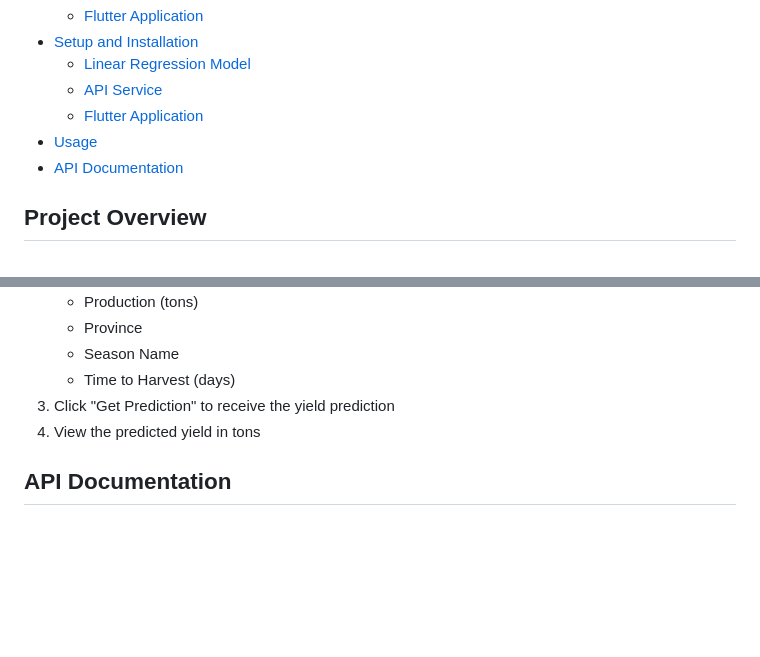
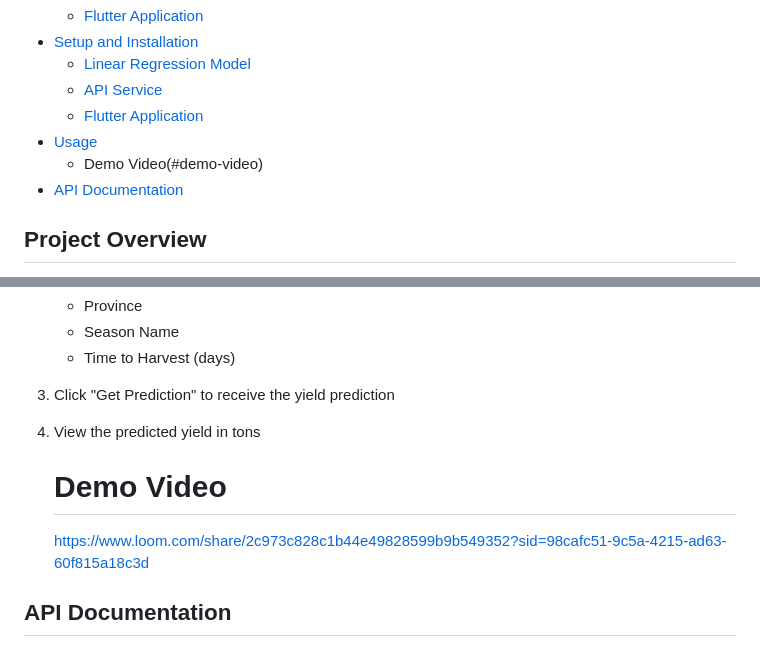
Before and after one commit to Clint07-datascientist/Linear-Regression-Model-Deployment-Using-Flutter, a Markdown page: README.md, 2 parts joined by grey strips. Rendered like a GitHub page; blank space fills up the shorter version.

```diff
--- a/README.md
+++ b/README.md
@@ -15,6 +15,7 @@ A machine learning-based application that predicts crop yields using linear regr
   - [API Service](#api-service)
   - [Flutter Application](#flutter-application)
 - [Usage](#usage)
+  - Demo Video(#demo-video)
 - [API Documentation](#api-documentation)
 
 ## Project Overview
@@ -157,6 +158,9 @@ flutter run
 3. Click "Get Prediction" to receive the yield prediction
 4. View the predicted yield in tons
 
+   # Demo Video
+   https://www.loom.com/share/2c973c828c1b44e49828599b9b549352?sid=98cafc51-9c5a-4215-ad63-60f815a18c3d
+
 ## API Documentation
 
 ### Endpoints
```
